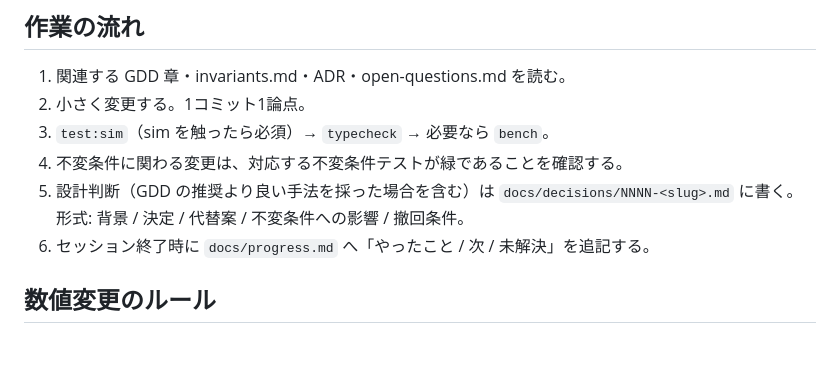
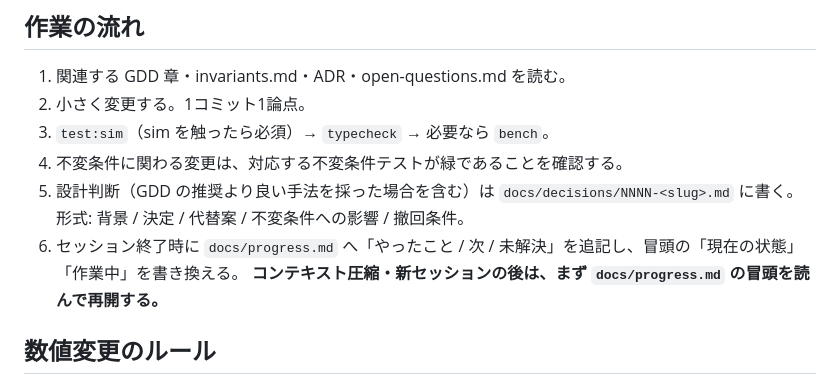
Before and after one commit to Muaaaa849/CoreCrush, a Markdown page: CLAUDE.md, the part around the change. Drawn GitHub-style; blank space fills up the shorter version.

Commit message:
progress.md に「現在の状態」「作業中」を追加（圧縮後の再開用）
Co-Authored-By: Claude Opus 5.5 <noreply@anthropic.com>
Claude-Session: https://claude.ai/code/session_01UeoSMxujFWszZAoQb3jzuZ

```diff
--- a/CLAUDE.md
+++ b/CLAUDE.md
@@ -80,7 +80,8 @@ docs/gdd/ docs/decisions/ docs/proposals/ docs/playtest/ docs/progress.md
 4. 不変条件に関わる変更は、対応する不変条件テストが緑であることを確認する。
 5. 設計判断（GDD の推奨より良い手法を採った場合を含む）は `docs/decisions/NNNN-<slug>.md` に書く。
    形式: 背景 / 決定 / 代替案 / 不変条件への影響 / 撤回条件。
-6. セッション終了時に `docs/progress.md` へ「やったこと / 次 / 未解決」を追記する。
+6. セッション終了時に `docs/progress.md` へ「やったこと / 次 / 未解決」を追記し、冒頭の「現在の状態」「作業中」を書き換える。
+   **コンテキスト圧縮・新セッションの後は、まず `docs/progress.md` の冒頭を読んで再開する。**
 
 ## 数値変更のルール
 - `data/balance.json` はプランナー承認なしに変更しない。
```
Also changed, not shown: docs/progress.md (+51 -1 lines).
